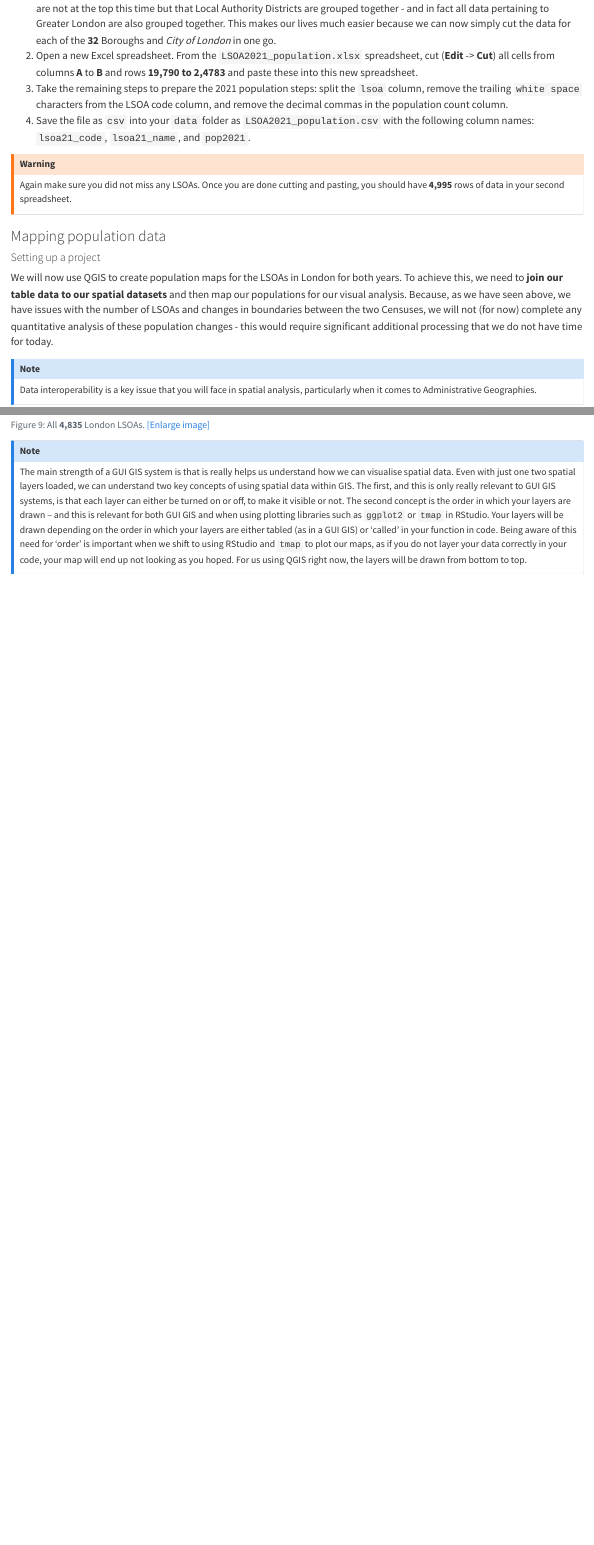
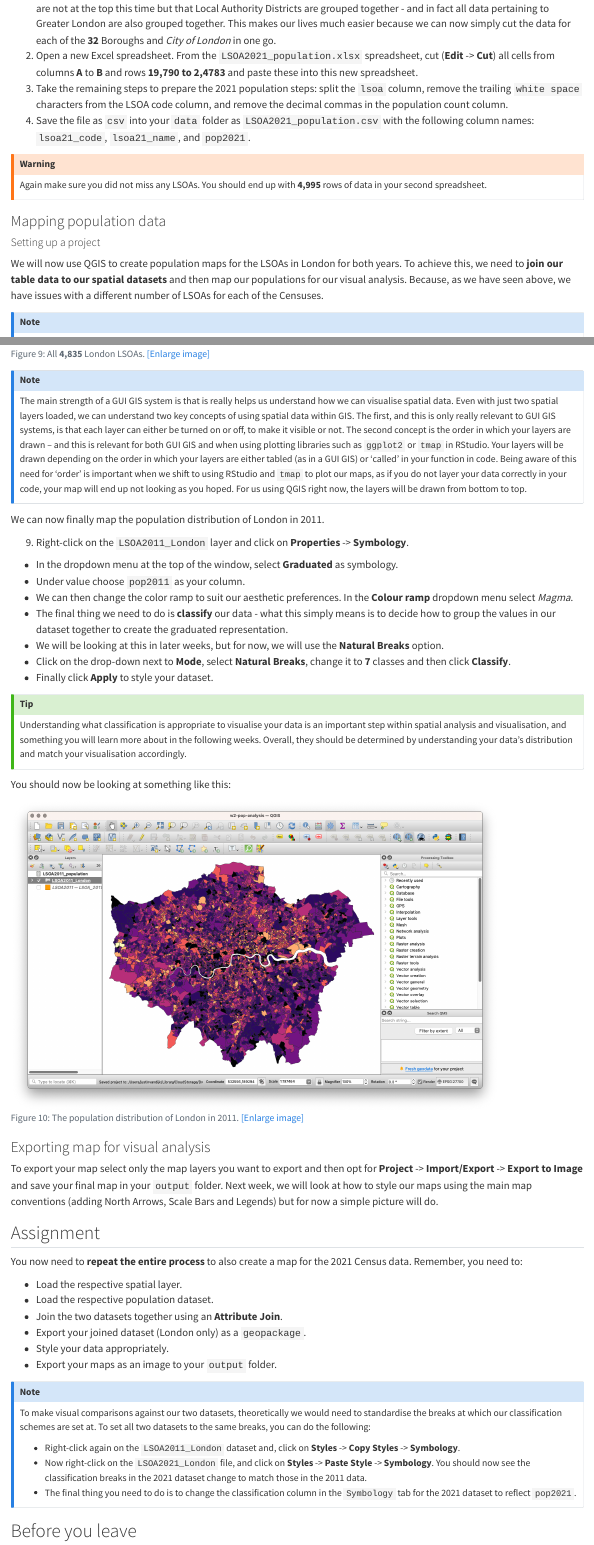
Before and after one commit to jtvandijk/GEOG0030_20232024, a Quarto document (02-GIScience.qmd): the page in a window 1100 px wide, from 9910 px down, and a second part further down, joined at a grey line. Rendered offline with R 4.5, knitr and Pandoc in place of Quarto, with nearby package versions.

Commit message:
full draft rewrite w02

````diff
--- a/02-GIScience.qmd
+++ b/02-GIScience.qmd
@@ -255,13 +255,13 @@ Now the 2011 data is prepared, we can move to the 2021 data:
 4. Save the file as `csv` into your `data` folder as `LSOA2021_population.csv` with the following column names: `lsoa21_code`, `lsoa21_name`, and `pop2021`.
 
 ::: { .callout-warning}
-Again make sure you did not miss any LSOAs. Once you are done cutting and pasting, you should have **4,995** rows of data in your second spreadsheet.
+Again make sure you did not miss any LSOAs. You should end up with **4,995** rows of data in your second spreadsheet.
 :::
 
 ### Mapping population data
 
 #### Setting up a project
-We will now use QGIS to create population maps for the LSOAs in London for both years. To achieve this, we need to **join our table data to our spatial datasets** and then map our populations for our visual analysis. Because, as we have seen above, we have issues with the number of LSOAs and changes in boundaries between the two Censuses, we will not (for now) complete any quantitative analysis of these population changes - this would require significant additional processing that we do not have time for today.
+We will now use QGIS to create population maps for the LSOAs in London for both years. To achieve this, we need to **join our table data to our spatial datasets** and then map our populations for our visual analysis. Because, as we have seen above, we have issues with a different number of LSOAs for each of the Censuses.
 
 ::: { .callout-note}
 Data interoperability is a key issue that you will face in spatial analysis, particularly when it comes to Administrative Geographies.
@@ -358,5 +358,53 @@ knitr::include_graphics('images/w02/all-lsoa-london.png')
 ```
 
 ::: { .callout-note}
-The main strength of a GUI GIS system is that is really helps us understand how we can visualise spatial data. Even with just one two spatial layers loaded, we can understand two key concepts of using spatial data within GIS. The first, and this is only really relevant to GUI GIS systems, is that each layer can either be turned on or off, to make it visible or not. The second concept is the order in which your layers are drawn – and this is relevant for both GUI GIS and when using plotting libraries such as `ggplot2` or `tmap` in RStudio. Your layers will be drawn depending on the order in which your layers are either tabled (as in a GUI GIS) or 'called' in your function in code. Being aware of this need for 'order' is important when we shift to using RStudio and `tmap` to plot our maps, as if you do not layer your data correctly in your code, your map will end up not looking as you hoped. For us using QGIS right now, the layers will be drawn from bottom to top.
+The main strength of a GUI GIS system is that is really helps us understand how we can visualise spatial data. Even with just two spatial layers loaded, we can understand two key concepts of using spatial data within GIS. The first, and this is only really relevant to GUI GIS systems, is that each layer can either be turned on or off, to make it visible or not. The second concept is the order in which your layers are drawn – and this is relevant for both GUI GIS and when using plotting libraries such as `ggplot2` or `tmap` in RStudio. Your layers will be drawn depending on the order in which your layers are either tabled (as in a GUI GIS) or 'called' in your function in code. Being aware of this need for 'order' is important when we shift to using RStudio and `tmap` to plot our maps, as if you do not layer your data correctly in your code, your map will end up not looking as you hoped. For us using QGIS right now, the layers will be drawn from bottom to top.
 :::
+
+We can now finally map the population distribution of London in 2011.
+
+9. Right-click on the `LSOA2011_London` layer and click on **Properties** -> **Symbology**.
+- In the dropdown menu at the top of the window, select **Graduated** as symbology.
+- Under value choose `pop2011` as your column.
+- We can then change the color ramp to suit our aesthetic preferences. In the **Colour ramp** dropdown menu select *Magma*.
+- The final thing we need to do is **classify** our data - what this simply means is to decide how to group the values in our dataset together to create the graduated representation.
+- We will be looking at this in later weeks, but for now, we will use the **Natural Breaks** option.
+- Click on the drop-down next to **Mode**, select **Natural Breaks**, change it to **7** classes and then click **Classify**.
+- Finally click **Apply** to style your dataset.
+
+::: { .callout-tip}
+Understanding what classification is appropriate to visualise your data is an important step within spatial analysis and visualisation, and something you will learn more about in the following weeks. Overall, they should be determined by understanding your data's distribution and match your visualisation accordingly.
+:::
+
+You should now be looking at something like this:
+
+```{r}
+#| label: fig-lsoa-pop-2011
+#| echo: False
+#| cache: True
+#| fig-cap: "The population distribution of London in 2011. [[Enlarge image]](https://jtvandijk.github.io/GEOG0030/images/w02/lsoa-population-2011.png){target='_blank'}"
+knitr::include_graphics('images/w02/lsoa-population-2011.png')
+```
+
+### Exporting map for visual analysis
+To export your map select only the map layers you want to export and then opt for **Project** -> **Import/Export** -> **Export to Image** and save your final map in your `output` folder. Next week, we will look at how to style our maps using the main map conventions (adding North Arrows, Scale Bars and Legends) but for now a simple picture will do.
+
+## Assignment {#assignment-w02}
+You now need to **repeat the entire process** to also create a map for the 2021 Census data. Remember, you need to:
+
+- Load the respective spatial layer.
+- Load the respective population dataset.
+- Join the two datasets together using an **Attribute Join**.
+- Export your joined dataset (London only) as a `geopackage`.
+- Style your data appropriately.
+- Export your maps as an image to your `output` folder.
+
+::: { .callout-note}
+To make visual comparisons against our two datasets, theoretically we would need to standardise the breaks at which our classification schemes are set at. To set all two datasets to the same breaks, you can do the following:
+
+- Right-click again on the `LSOA2011_London` dataset and, click on **Styles** -> **Copy Styles** -> **Symbology**.
+- Now right-click on the `LSOA2021_London` file, and click on **Styles** -> **Paste Style** -> **Symbology**. You should now see the classification breaks in the 2021 dataset change to match those in the 2011 data.
+- The final thing you need to do is to change the classification column in the `Symbology` tab for the 2021 dataset to reflect `pop2021`.
+:::
+
+## Before you leave {#byl-w02}
````
Also changed, not shown: docs/search.json, images/w02/lsoa-population-2011.png (added), 02-GIScience.qmd (1 more changed lines), 9 other files.
